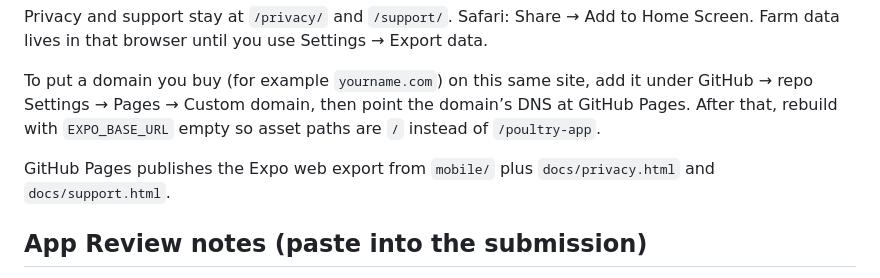
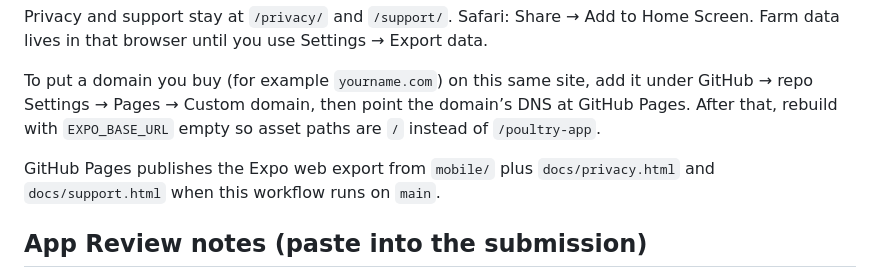
Before and after one commit to Ahsilvia24/poultry-app, a Markdown page: docs/APP_STORE_CONNECT.md, the part around the change. Drawn GitHub-style.

Commit message:
Note that GitHub Pages publishes the farm app from main
Co-authored-by: alexsilvia24 <alexsilvia24@yahoo.com>

```diff
--- a/docs/APP_STORE_CONNECT.md
+++ b/docs/APP_STORE_CONNECT.md
@@ -57,7 +57,7 @@ Privacy and support stay at `/privacy/` and `/support/`. Safari: Share → Add t
 
 To put a domain you buy (for example `yourname.com`) on this same site, add it under GitHub → repo Settings → Pages → Custom domain, then point the domain’s DNS at GitHub Pages. After that, rebuild with `EXPO_BASE_URL` empty so asset paths are `/` instead of `/poultry-app`.
 
-GitHub Pages publishes the Expo web export from `mobile/` plus `docs/privacy.html` and `docs/support.html`.
+GitHub Pages publishes the Expo web export from `mobile/` plus `docs/privacy.html` and `docs/support.html` when this workflow runs on `main`.
 
 ## App Review notes (paste into the submission)
 
```
